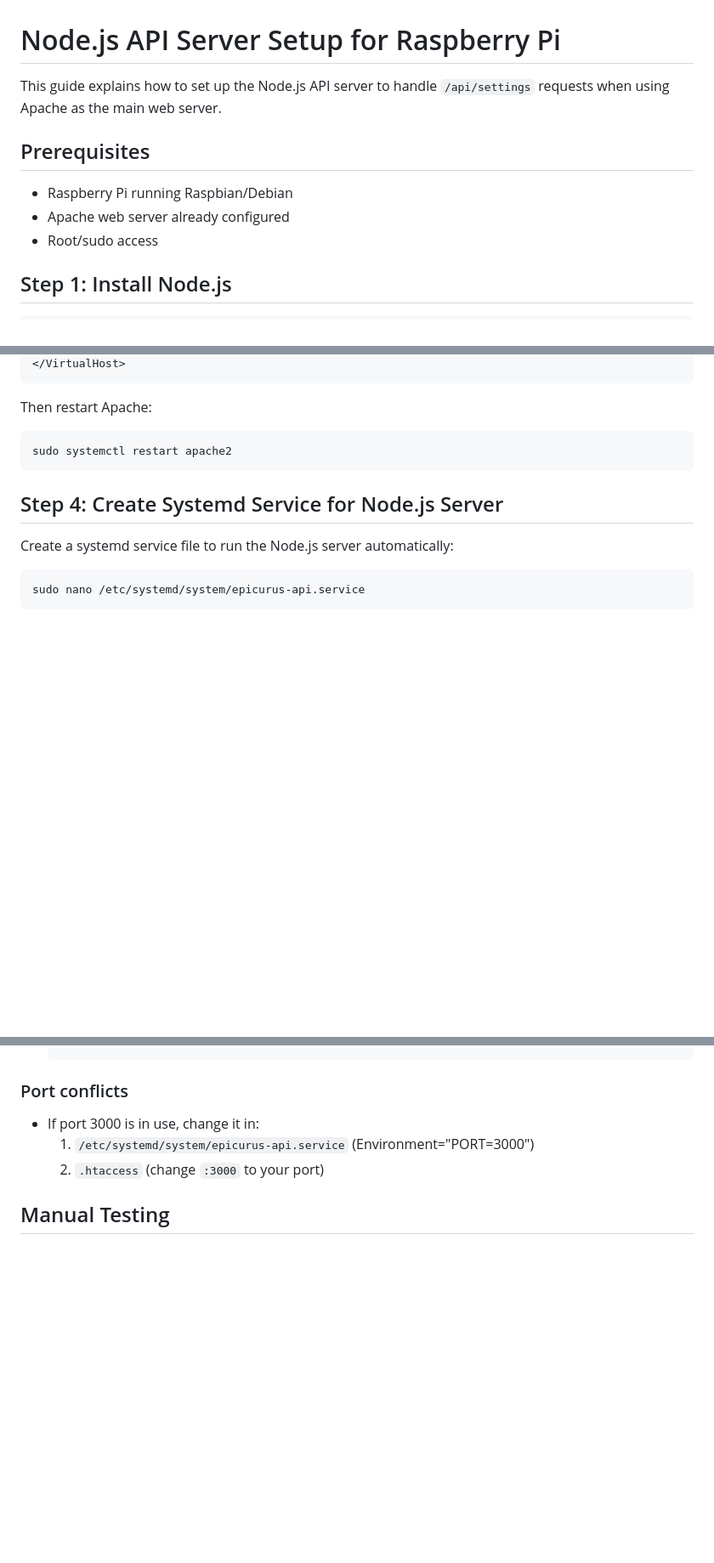
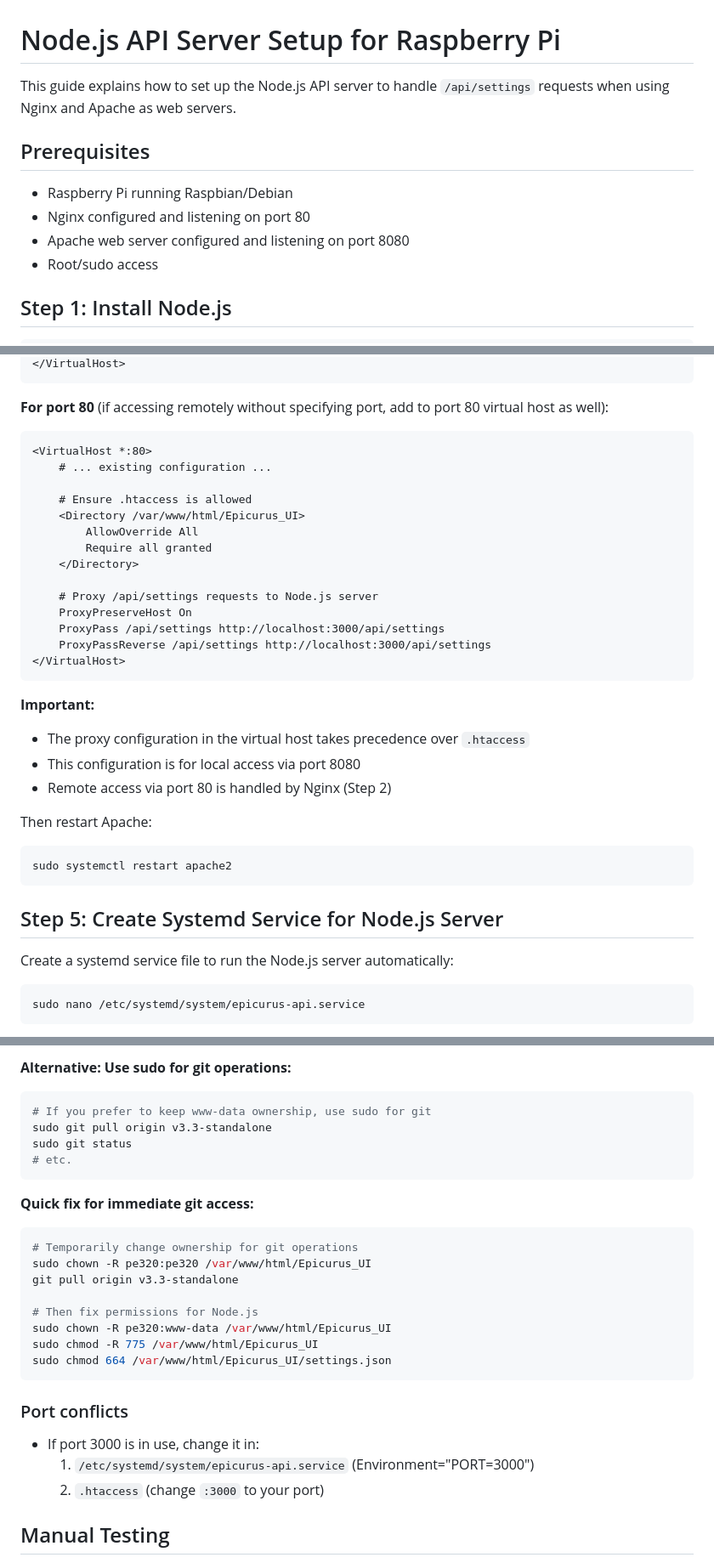
Before and after one commit to Evo3D-RapidFusion/Epicurus_UI, a Markdown page: DEPLOYMENT_NODEJS_SETUP.md, 3 parts joined by grey strips. Shown at 85% size. GitHub-like rendering; blank space fills up the shorter version.

````diff
--- a/DEPLOYMENT_NODEJS_SETUP.md
+++ b/DEPLOYMENT_NODEJS_SETUP.md
@@ -1,11 +1,12 @@
 # Node.js API Server Setup for Raspberry Pi
 
-This guide explains how to set up the Node.js API server to handle `/api/settings` requests when using Apache as the main web server.
+This guide explains how to set up the Node.js API server to handle `/api/settings` requests when using Nginx and Apache as web servers.
 
 ## Prerequisites
 
 - Raspberry Pi running Raspbian/Debian
-- Apache web server already configured
+- Nginx configured and listening on port 80
+- Apache web server configured and listening on port 8080
 - Root/sudo access
 
 ## Step 1: Install Node.js
@@ -52,12 +114,36 @@ Edit your Apache virtual host configuration (usually `/etc/apache2/sites-availab
 </VirtualHost>
 ```
+
+**For port 80** (if accessing remotely without specifying port, add to port 80 virtual host as well):
+
+```apache
+<VirtualHost *:80>
+    # ... existing configuration ...
+
+    # Ensure .htaccess is allowed
+    <Directory /var/www/html/Epicurus_UI>
+        AllowOverride All
+        Require all granted
+    </Directory>
+
+    # Proxy /api/settings requests to Node.js server
+    ProxyPreserveHost On
+    ProxyPass /api/settings http://localhost:3000/api/settings
+    ProxyPassReverse /api/settings http://localhost:3000/api/settings
+</VirtualHost>
+```
+
+**Important:**
+- The proxy configuration in the virtual host takes precedence over `.htaccess`
+- This configuration is for local access via port 8080
+- Remote access via port 80 is handled by Nginx (Step 2)
 
 Then restart Apache:
 ```bash
 sudo systemctl restart apache2
 ```
 
-## Step 4: Create Systemd Service for Node.js Server
+## Step 5: Create Systemd Service for Node.js Server
 
 Create a systemd service file to run the Node.js server automatically:
 
@@ -147,3 +274,22 @@ sudo journalctl -u epicurus-api -f
+**Alternative: Use sudo for git operations:**
+```bash
+# If you prefer to keep www-data ownership, use sudo for git
+sudo git pull origin v3.3-standalone
+sudo git status
+# etc.
+```
+
+**Quick fix for immediate git access:**
+```bash
+# Temporarily change ownership for git operations
+sudo chown -R pe320:pe320 /var/www/html/Epicurus_UI
+git pull origin v3.3-standalone
+
+# Then fix permissions for Node.js
+sudo chown -R pe320:www-data /var/www/html/Epicurus_UI
+sudo chmod -R 775 /var/www/html/Epicurus_UI
+sudo chmod 664 /var/www/html/Epicurus_UI/settings.json
+```
 
 ### Port conflicts
 - If port 3000 is in use, change it in:
````
Also changed, not shown: other parts of DEPLOYMENT_NODEJS_SETUP.md (+116 -14 lines).
